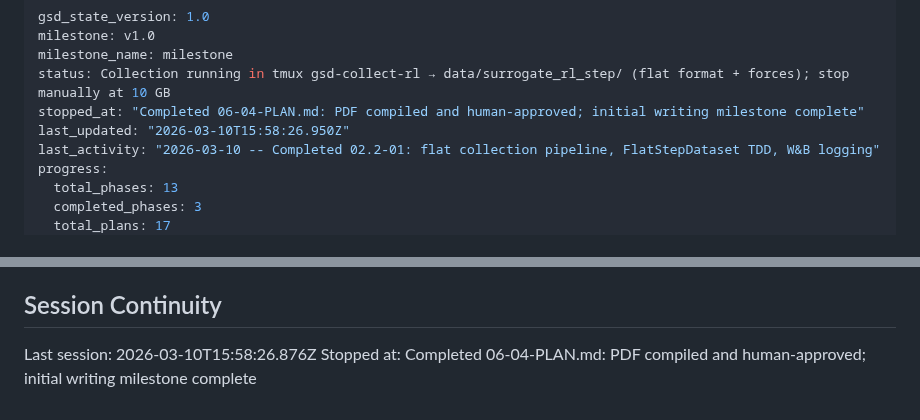
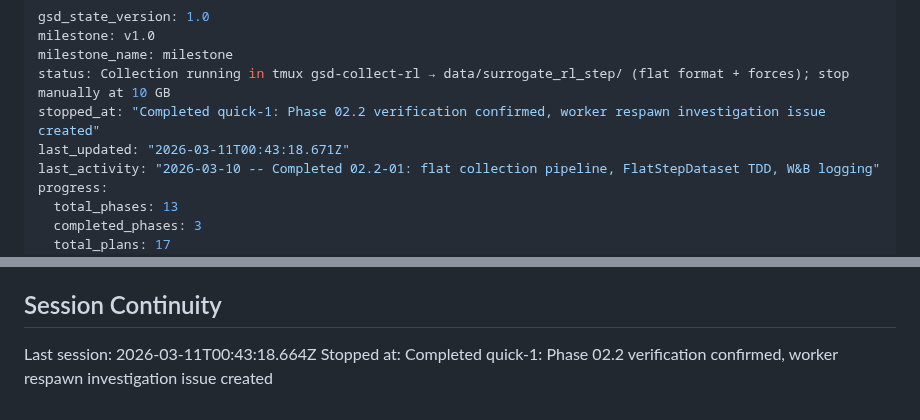
Before and after one commit to Albatross679/snake-hrl-torchrl, a Markdown page: .planning/STATE.md, 2 parts joined by grey strips. Rendered like a GitHub page.

Commit message:
docs(quick-1): complete quick task 1 - verification confirmation and investigation issue
- SUMMARY.md captures Phase 02.2 verification status (6/6 passed) and new issue
- STATE.md session info updated

Co-Authored-By: Claude Opus 4.6 <noreply@anthropic.com>

```diff
--- a/.planning/STATE.md
+++ b/.planning/STATE.md
@@ -3,8 +3,8 @@ gsd_state_version: 1.0
 milestone: v1.0
 milestone_name: milestone
 status: Collection running in tmux gsd-collect-rl → data/surrogate_rl_step/ (flat format + forces); stop manually at 10 GB
-stopped_at: "Completed 06-04-PLAN.md: PDF compiled and human-approved; initial writing milestone complete"
-last_updated: "2026-03-10T15:58:26.950Z"
+stopped_at: "Completed quick-1: Phase 02.2 verification confirmed, worker respawn investigation issue created"
+last_updated: "2026-03-11T00:43:18.671Z"
 last_activity: "2026-03-10 -- Completed 02.2-01: flat collection pipeline, FlatStepDataset TDD, W&B logging"
 progress:
   total_phases: 13
@@ -129,5 +129,5 @@ None currently.
 
 ## Session Continuity
 
-Last session: 2026-03-10T15:58:26.876Z
-Stopped at: Completed 06-04-PLAN.md: PDF compiled and human-approved; initial writing milestone complete
+Last session: 2026-03-11T00:43:18.664Z
+Stopped at: Completed quick-1: Phase 02.2 verification confirmed, worker respawn investigation issue created
```
Also changed, not shown: 1 other file.
